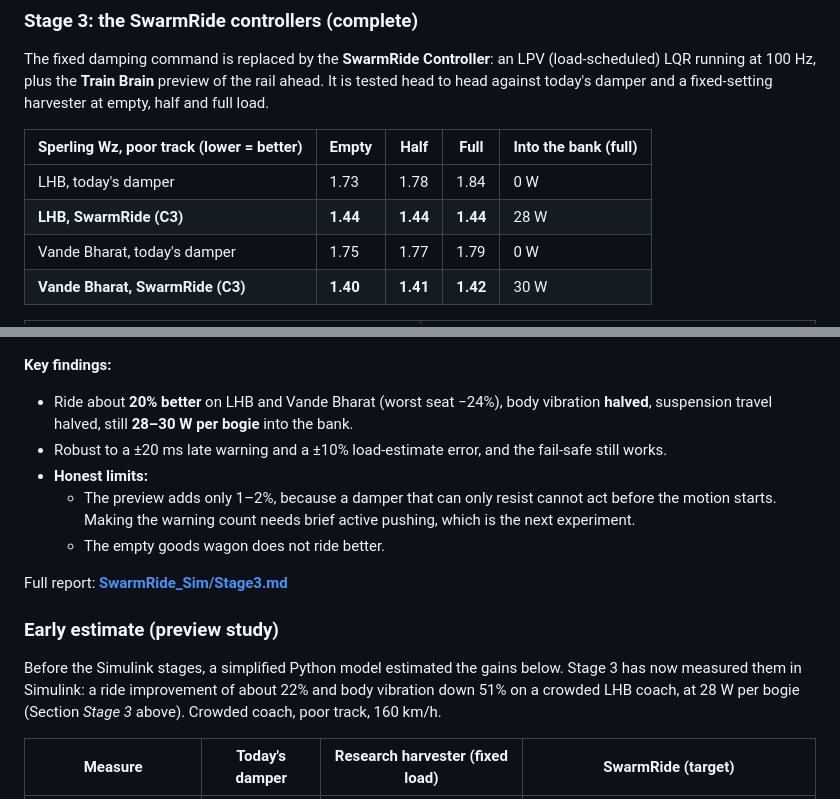
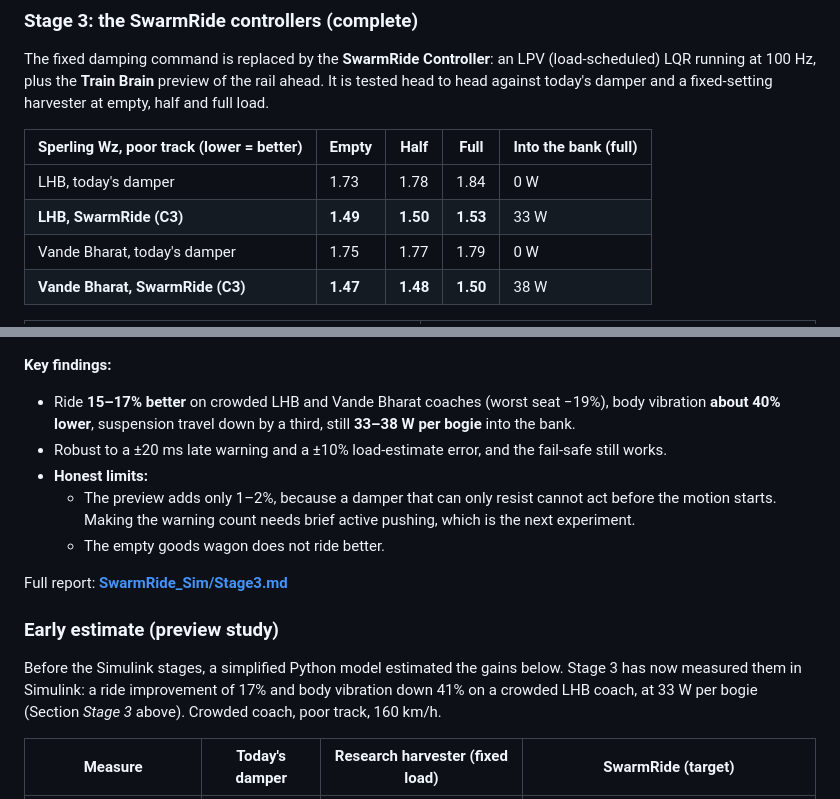
Before and after one commit to Sangeeth0301/SwarmRide-Bharat, a Markdown page: README.md, 2 parts joined by grey strips. GitHub-like rendering.

Commit message:
docs: update the README with the final Stage 3 numbers

```diff
--- a/README.md
+++ b/README.md
@@ -217,9 +217,9 @@ The fixed damping command is replaced by the **SwarmRide Controller**: an LPV (l
 | Sperling Wz, poor track (lower = better) | Empty | Half | Full | Into the bank (full) |
 |---|---|---|---|---|
 | LHB, today's damper | 1.73 | 1.78 | 1.84 | 0 W |
-| **LHB, SwarmRide (C3)** | **1.44** | **1.44** | **1.44** | 28 W |
+| **LHB, SwarmRide (C3)** | **1.49** | **1.50** | **1.53** | 33 W |
 | Vande Bharat, today's damper | 1.75 | 1.77 | 1.79 | 0 W |
-| **Vande Bharat, SwarmRide (C3)** | **1.40** | **1.41** | **1.42** | 30 W |
+| **Vande Bharat, SwarmRide (C3)** | **1.47** | **1.48** | **1.50** | 38 W |
 
 <table>
   <tr>
@@ -229,7 +229,7 @@ The fixed damping command is replaced by the **SwarmRide Controller**: an LPV (l
 </table>
 
 **Key findings:**
-- Ride about **20% better** on LHB and Vande Bharat (worst seat −24%), body vibration **halved**, suspension travel halved, still **28–30 W per bogie** into the bank.
+- Ride **15–17% better** on crowded LHB and Vande Bharat coaches (worst seat −19%), body vibration **about 40% lower**, suspension travel down by a third, still **33–38 W per bogie** into the bank.
 - Robust to a ±20 ms late warning and a ±10% load-estimate error, and the fail-safe still works.
 - **Honest limits:**
   - The preview adds only 1–2%, because a damper that can only resist cannot act before the motion starts. Making the warning count needs brief active pushing, which is the next experiment.
@@ -239,7 +239,7 @@ Full report: **[SwarmRide_Sim/Stage3.md](SwarmRide_Sim/Stage3.md)**
 
 ### Early estimate (preview study)
 
-Before the Simulink stages, a simplified Python model estimated the gains below. Stage 3 has now measured them in Simulink: a ride improvement of about 22% and body vibration down 51% on a crowded LHB coach, at 28 W per bogie (Section *Stage 3* above). Crowded coach, poor track, 160 km/h.
+Before the Simulink stages, a simplified Python model estimated the gains below. Stage 3 has now measured them in Simulink: a ride improvement of 17% and body vibration down 41% on a crowded LHB coach, at 33 W per bogie (Section *Stage 3* above). Crowded coach, poor track, 160 km/h.
 
 | Measure | Today's damper | Research harvester (fixed load) | **SwarmRide (target)** |
 |---|---|---|---|
```
Also changed, not shown: other parts of README.md (+1 -1 lines).
